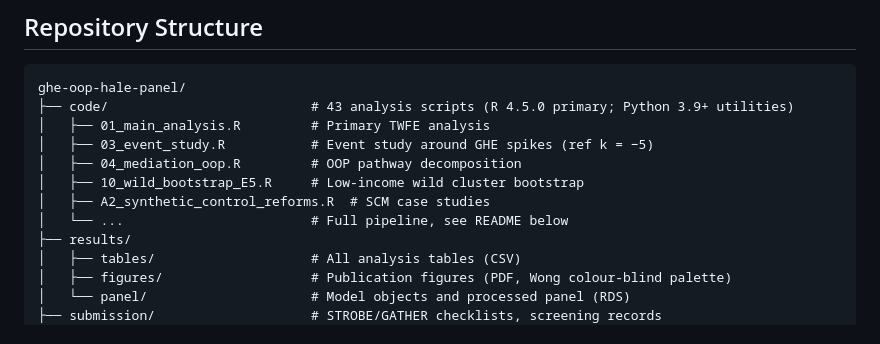
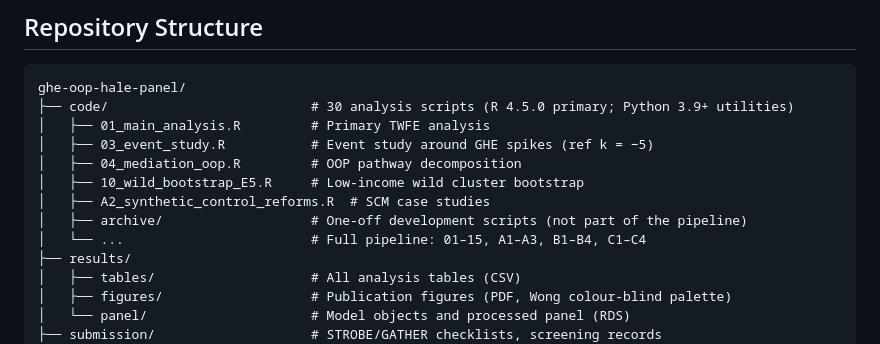
Before and after one commit to tjogzt/ghe-oop-hale-panel, a Markdown page: README.md, the part around the change. Drawn GitHub-style.

````diff
--- a/README.md
+++ b/README.md
@@ -30,13 +30,14 @@ This repository contains the complete replication package for the manuscript *"D
 
 ```
 ghe-oop-hale-panel/
-├── code/                          # 43 analysis scripts (R 4.5.0 primary; Python 3.9+ utilities)
+├── code/                          # 30 analysis scripts (R 4.5.0 primary; Python 3.9+ utilities)
 │   ├── 01_main_analysis.R         # Primary TWFE analysis
 │   ├── 03_event_study.R           # Event study around GHE spikes (ref k = −5)
 │   ├── 04_mediation_oop.R         # OOP pathway decomposition
 │   ├── 10_wild_bootstrap_E5.R     # Low-income wild cluster bootstrap
 │   ├── A2_synthetic_control_reforms.R  # SCM case studies
-│   └── ...                        # Full pipeline, see README below
+│   ├── archive/                   # One-off development scripts (not part of the pipeline)
+│   └── ...                        # Full pipeline: 01–15, A1–A3, B1–B4, C1–C4
 ├── results/
 │   ├── tables/                    # All analysis tables (CSV)
 │   ├── figures/                   # Publication figures (PDF, Wong colour-blind palette)
````
Also changed, not shown: README_zh.md (+3 -2 lines).
